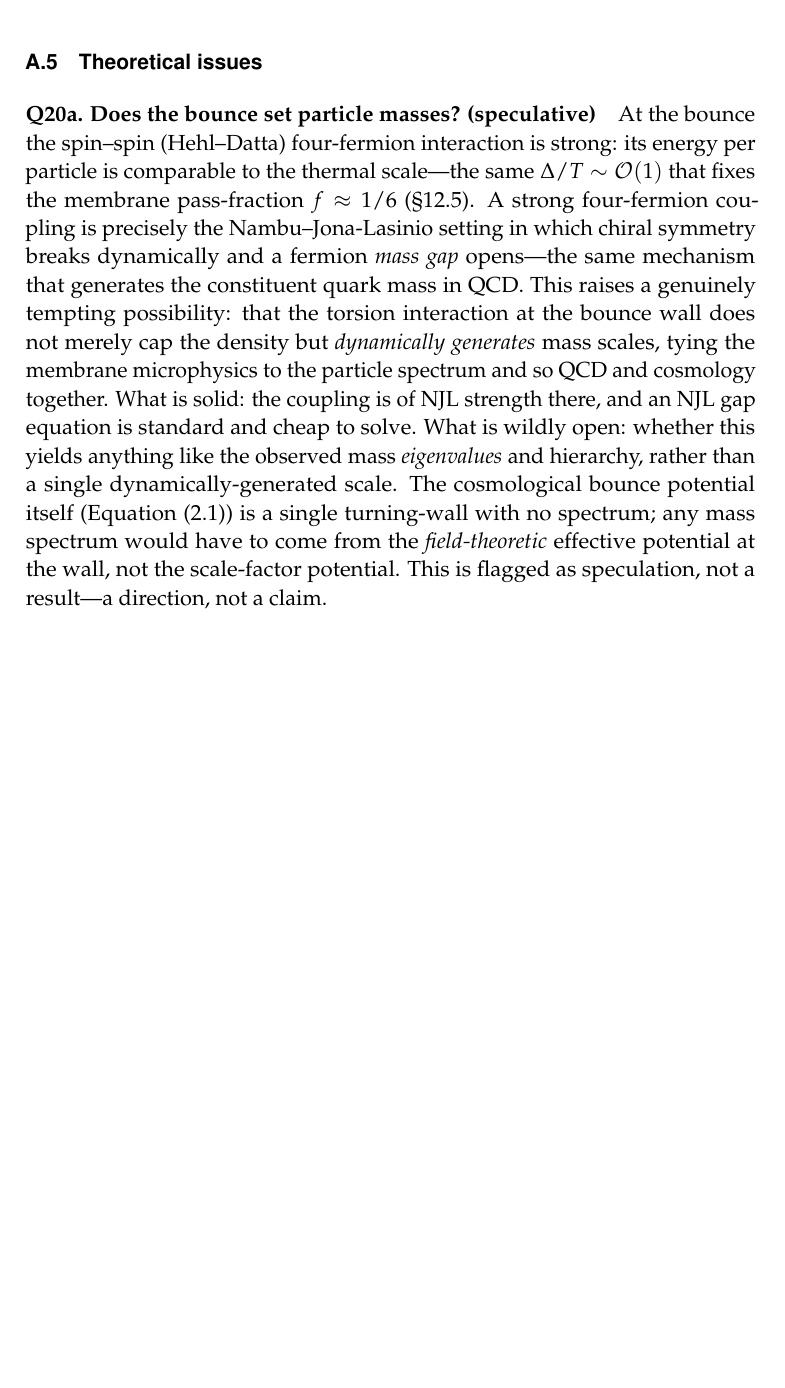
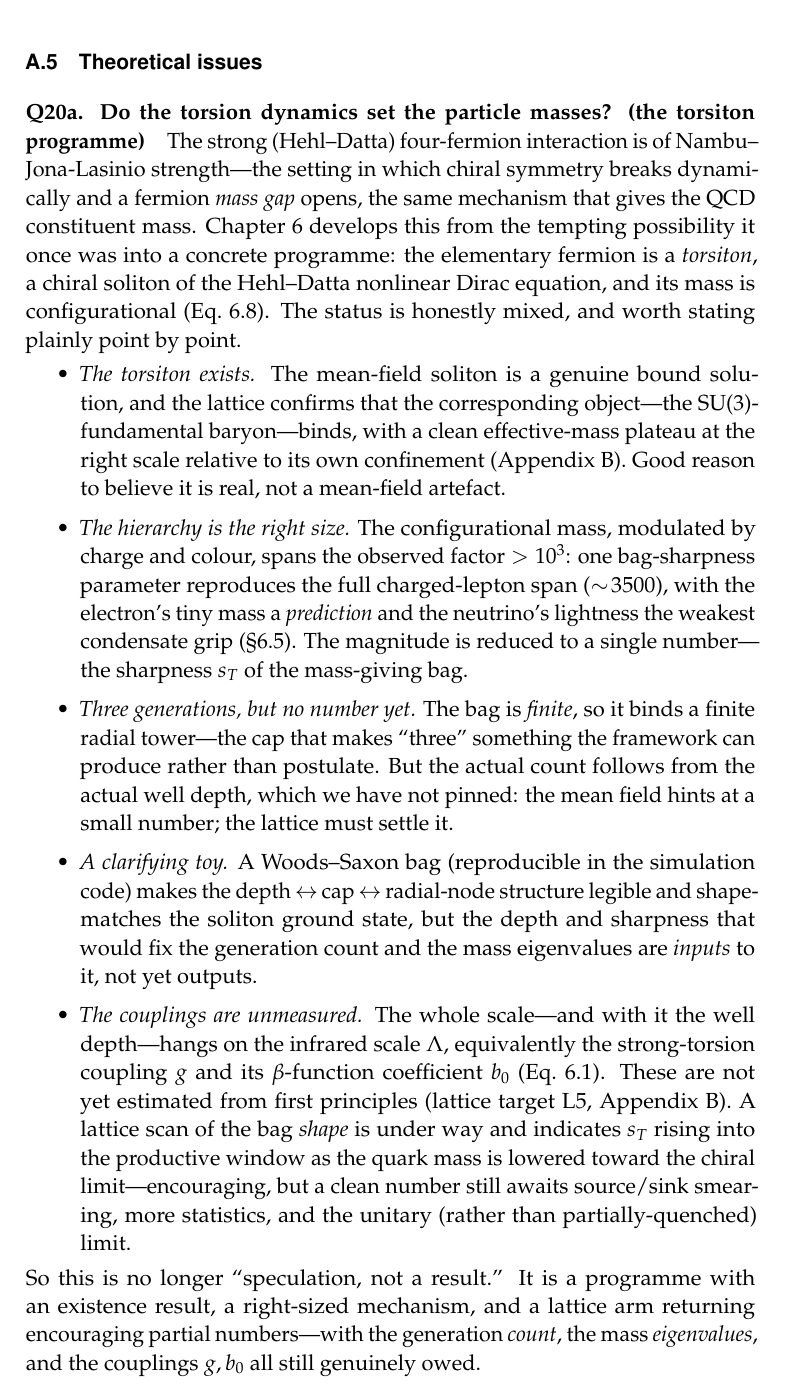
Before and after one commit to gronager/eternal-dawn, a LaTeX thesis (book.tex, which reads appendices/A-open-questions.tex): part of page 119 of 139, cut so that both start at the same text, the shorter picture padded with empty space. Compiled offline with pdfLaTeX.

Commit message:
book: update Q20a to the honest torsiton-mass status (no longer "speculative")
Q20a predated the torsiton programme and still called mass-from-torsion
"speculation, not a result", contradicting Chapter 11. Rewrite it as a plain
point-by-point status matching where the programme actually stands:
 1. the torsiton EXISTS (mean-field soliton + lattice-confirmed binding);
 2. the hierarchy is the right SIZE (one bag-sharpness param -> full lepton
    span ~3500, electron predicted, neutrino lightness);
 3. three generations from the finite-bag cap, but no actual NUMBER yet;
 4. the Woods-Saxon toy clarifies depth<->cap<->nodes but its depth is an input;
 5. the couplings g and b_0 (the IR scale Lambda) are UNMEASURED -- lattice L5;
    the bag-shape scan indicates s_T rising into the window toward chiral, clean
    number pending smearing/stats/unitary limit.
Cross-refs (chap:solitons, eq:configmass, sec:generations, eq:transmutation,
app:lattice) resolve; book builds (139 pp).

https://claude.ai/code/session_01KHNLLZn8gLvp98ZVJaGvEm

```diff
--- a/appendices/A-open-questions.tex
+++ b/appendices/A-open-questions.tex
@@ -195,24 +195,43 @@ percent level---a quantitative check the current treatment has not done.
 
 \section{Theoretical issues}
 
-\paragraph{Q20a. Does the bounce set particle masses? (speculative)}
-At the bounce the spin--spin (Hehl--Datta) four-fermion interaction is strong: its
-energy per particle is comparable to the thermal scale---the same $\Delta/T\sim
-\mathcal{O}(1)$ that fixes the membrane pass-fraction $f\approx1/6$
-(\S\ref{sec:membrane-f}). A strong four-fermion coupling is precisely the
-Nambu--Jona-Lasinio setting in which chiral symmetry breaks dynamically and a
-fermion \emph{mass gap} opens---the same mechanism that generates the constituent
-quark mass in QCD. This raises a genuinely tempting possibility: that the torsion
-interaction at the bounce wall does not merely cap the density but \emph{dynamically
-generates} mass scales, tying the membrane microphysics to the particle spectrum and
-so QCD and cosmology together. What is solid: the coupling is of NJL strength there,
-and an NJL gap equation is standard and cheap to solve. What is wildly open: whether
-this yields anything like the observed mass \emph{eigenvalues} and hierarchy, rather
-than a single dynamically-generated scale. The cosmological bounce potential itself
-(\Cref{eq:bounce-potential}) is a single turning-wall with no spectrum; any mass
-spectrum would have to come from the \emph{field-theoretic} effective potential at
-the wall, not the scale-factor potential. This is flagged as speculation, not a
-result---a direction, not a claim.
+\paragraph{Q20a. Do the torsion dynamics set the particle masses? (the torsiton programme)}
+The strong (Hehl--Datta) four-fermion interaction is of Nambu--Jona-Lasinio strength---the
+setting in which chiral symmetry breaks dynamically and a fermion \emph{mass gap} opens, the
+same mechanism that gives the QCD constituent mass. Chapter~\ref{chap:solitons} develops this
+from the tempting possibility it once was into a concrete programme: the elementary fermion is a
+\emph{torsiton}, a chiral soliton of the Hehl--Datta nonlinear Dirac equation, and its mass is
+configurational (Eq.~\ref{eq:configmass}). The status is honestly mixed, and worth stating plainly
+point by point.
+\begin{itemize}
+  \item \emph{The torsiton exists.} The mean-field soliton is a genuine bound solution, and the
+  lattice confirms that the corresponding object---the SU(3)-fundamental baryon---binds, with a
+  clean effective-mass plateau at the right scale relative to its own confinement
+  (Appendix~\ref{app:lattice}). Good reason to believe it is real, not a mean-field artefact.
+  \item \emph{The hierarchy is the right size.} The configurational mass, modulated by charge and
+  colour, spans the observed factor $>10^{3}$: one bag-sharpness parameter reproduces the full
+  charged-lepton span ($\sim\!3500$), with the electron's tiny mass a \emph{prediction} and the
+  neutrino's lightness the weakest condensate grip (\S\ref{sec:generations}). The magnitude is
+  reduced to a single number---the sharpness $s_T$ of the mass-giving bag.
+  \item \emph{Three generations, but no number yet.} The bag is \emph{finite}, so it binds a finite
+  radial tower---the cap that makes ``three'' something the framework can produce rather than
+  postulate. But the actual count follows from the actual well depth, which we have not pinned: the
+  mean field hints at a small number; the lattice must settle it.
+  \item \emph{A clarifying toy.} A Woods--Saxon bag (reproducible in the simulation code) makes the
+  depth\,$\leftrightarrow$\,cap\,$\leftrightarrow$\,radial-node structure legible and shape-matches
+  the soliton ground state, but the depth and sharpness that would fix the generation count and the
+  mass eigenvalues are \emph{inputs} to it, not yet outputs.
+  \item \emph{The couplings are unmeasured.} The whole scale---and with it the well depth---hangs on
+  the infrared scale $\Lambda$, equivalently the strong-torsion coupling $g$ and its $\beta$-function
+  coefficient $b_0$ (Eq.~\ref{eq:transmutation}). These are not yet estimated from first principles
+  (lattice target~L5, Appendix~\ref{app:lattice}). A lattice scan of the bag \emph{shape} is under
+  way and indicates $s_T$ rising into the productive window as the quark mass is lowered toward the
+  chiral limit---encouraging, but a clean number still awaits source/sink smearing, more statistics,
+  and the unitary (rather than partially-quenched) limit.
+\end{itemize}
+So this is no longer ``speculation, not a result.'' It is a programme with an existence result, a
+right-sized mechanism, and a lattice arm returning encouraging partial numbers---with the generation
+\emph{count}, the mass \emph{eigenvalues}, and the couplings $g,b_0$ all still genuinely owed.
 
 \paragraph{Q21. Connection to string theory / loop quantum gravity}
 How does Eternal Dawn relate to other proposed extensions of GR? Could string theory or
```
Also changed, not shown: book.pdf.
